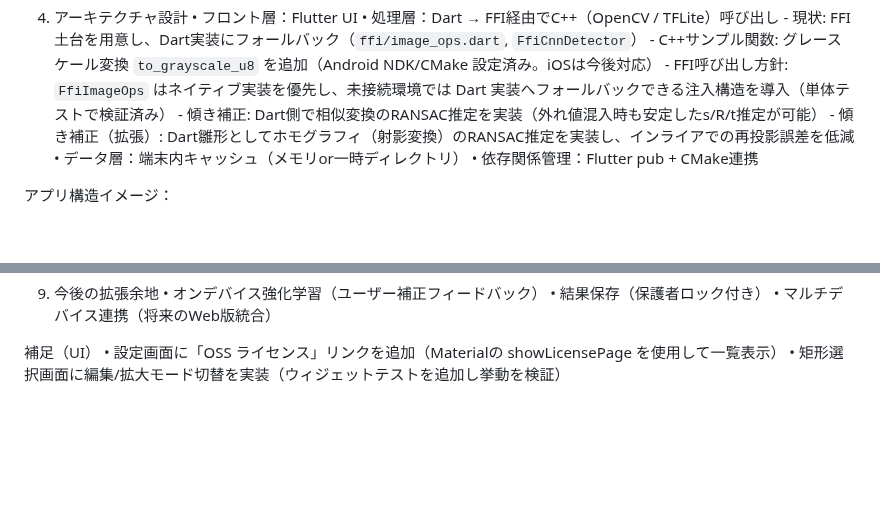
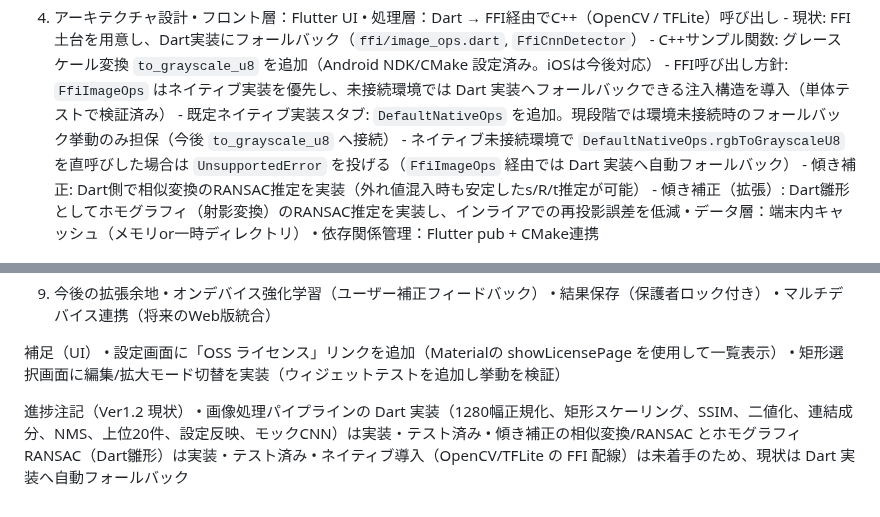
Before and after one commit to mina-ima/diffapp, a Markdown page: prompt_spec.md, 2 parts joined by grey strips. Rendered like a GitHub page; blank space fills up the shorter version.

Commit message:
todo.md の達成状況を最新化（実装済みサブタスクのチェック反映）／prompt_spec.md に進捗注記を追加

```diff
--- a/prompt_spec.md
+++ b/prompt_spec.md
@@ -90,6 +90,8 @@ AIモデル	TensorFlow Lite（CNN）	形・文字認識補強
 		- 現状: FFI土台を用意し、Dart実装にフォールバック（`ffi/image_ops.dart`, `FfiCnnDetector`）
 		- C++サンプル関数: グレースケール変換 `to_grayscale_u8` を追加（Android NDK/CMake 設定済み。iOSは今後対応）
 		- FFI呼び出し方針: `FfiImageOps` はネイティブ実装を優先し、未接続環境では Dart 実装へフォールバックできる注入構造を導入（単体テストで検証済み）
+		- 既定ネイティブ実装スタブ: `DefaultNativeOps` を追加。現段階では環境未接続時のフォールバック挙動のみ担保（今後 `to_grayscale_u8` へ接続）
+			- ネイティブ未接続環境で `DefaultNativeOps.rgbToGrayscaleU8` を直呼びした場合は `UnsupportedError` を投げる（`FfiImageOps` 経由では Dart 実装へ自動フォールバック）
 			- 傾き補正: Dart側で相似変換のRANSAC推定を実装（外れ値混入時も安定したs/R/t推定が可能）
 			- 傾き補正（拡張）: Dart雛形としてホモグラフィ（射影変換）のRANSAC推定を実装し、インライアでの再投影誤差を低減
  	•	データ層：端末内キャッシュ（メモリor一時ディレクトリ）
@@ -184,3 +186,8 @@ UI/UXテスト
 補足（UI）
 	•	設定画面に「OSS ライセンス」リンクを追加（Materialの showLicensePage を使用して一覧表示）
 	•	矩形選択画面に編集/拡大モード切替を実装（ウィジェットテストを追加し挙動を検証）
+
+進捗注記（Ver1.2 現状）
+	•	画像処理パイプラインの Dart 実装（1280幅正規化、矩形スケーリング、SSIM、二値化、連結成分、NMS、上位20件、設定反映、モックCNN）は実装・テスト済み
+	•	傾き補正の相似変換/RANSAC とホモグラフィRANSAC（Dart雛形）は実装・テスト済み
+	•	ネイティブ導入（OpenCV/TFLite の FFI 配線）は未着手のため、現状は Dart 実装へ自動フォールバック
```
Also changed, not shown: todo.md (+10 -9 lines).
